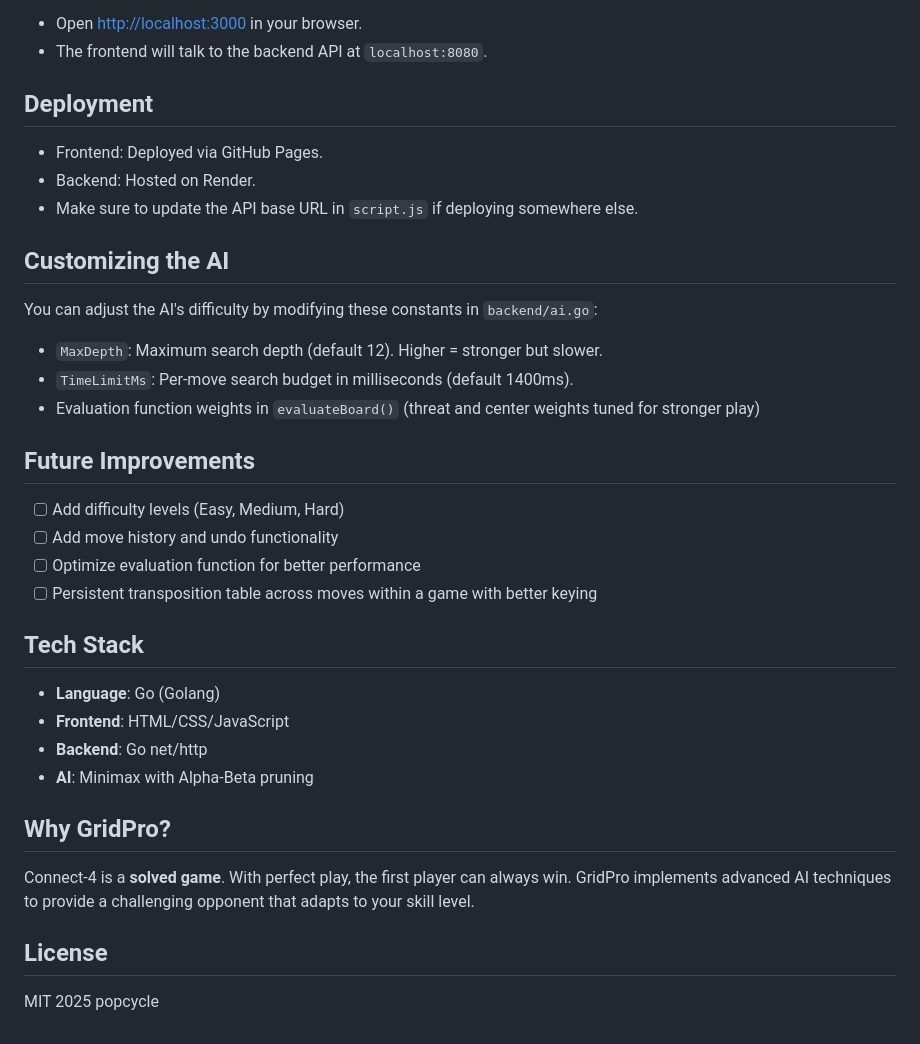
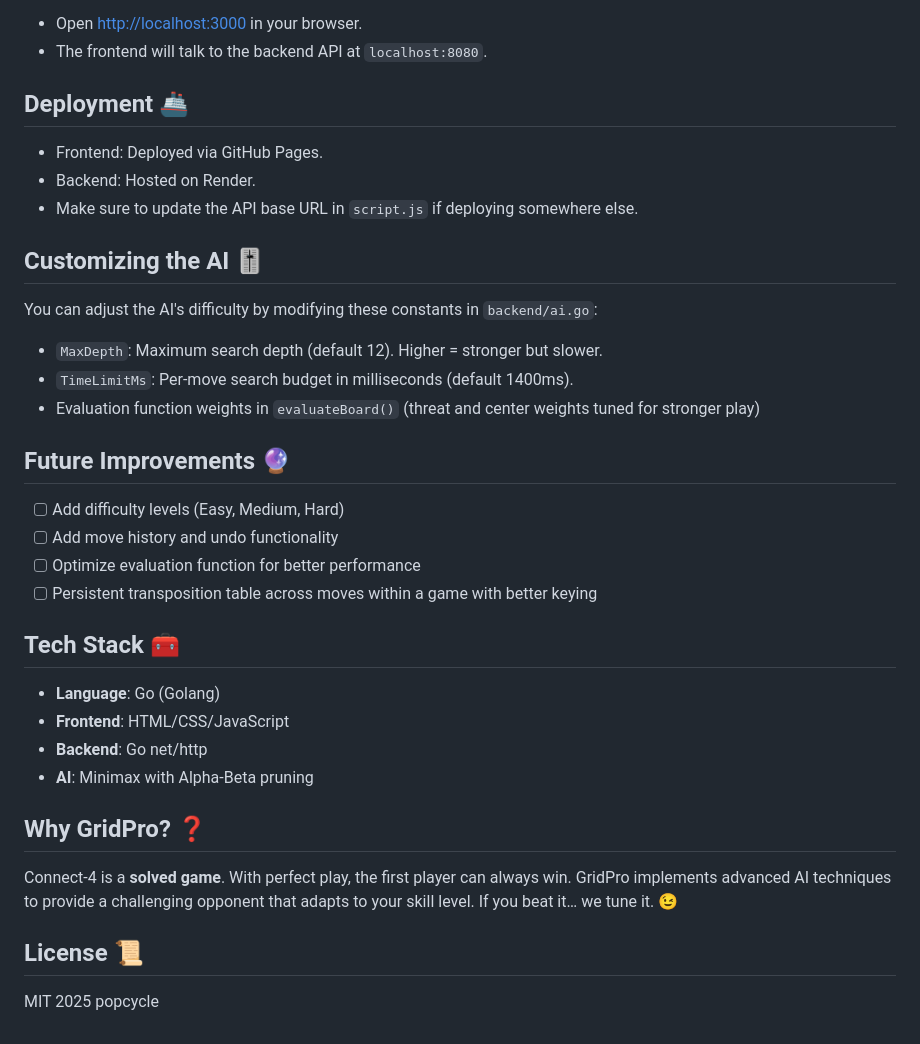
Before and after one commit to ifrunruhin12/gridpro, a Markdown page: README.md, the part around the change printed below. Rendered like a GitHub page.

```diff
--- a/README.md
+++ b/README.md
@@ -74,36 +74,36 @@ gridpro/
 - Open [http://localhost:3000](http://localhost:3000) in your browser.
 - The frontend will talk to the backend API at `localhost:8080`.
 
-## Deployment
+## Deployment 🚢
 
 - Frontend: Deployed via GitHub Pages.
 - Backend: Hosted on Render.
 - Make sure to update the API base URL in `script.js` if deploying somewhere else.
 
-## Customizing the AI
+## Customizing the AI 🎚️
 
 You can adjust the AI's difficulty by modifying these constants in `backend/ai.go`:
 - `MaxDepth`: Maximum search depth (default 12). Higher = stronger but slower.
 - `TimeLimitMs`: Per-move search budget in milliseconds (default 1400ms).
 - Evaluation function weights in `evaluateBoard()` (threat and center weights tuned for stronger play)
 
-## Future Improvements
+## Future Improvements 🔮
 
 - [ ] Add difficulty levels (Easy, Medium, Hard)
 - [ ] Add move history and undo functionality
 - [ ] Optimize evaluation function for better performance
 - [ ] Persistent transposition table across moves within a game with better keying
 
-## Tech Stack
+## Tech Stack 🧰
 - **Language**: Go (Golang)
 - **Frontend**: HTML/CSS/JavaScript
 - **Backend**: Go net/http
 - **AI**: Minimax with Alpha-Beta pruning
 
-## Why GridPro?
+## Why GridPro? ❓
 
-Connect-4 is a **solved game**. With perfect play, the first player can always win. GridPro implements advanced AI techniques to provide a challenging opponent that adapts to your skill level.
+Connect-4 is a **solved game**. With perfect play, the first player can always win. GridPro implements advanced AI techniques to provide a challenging opponent that adapts to your skill level. If you beat it… we tune it. 😉
 
-## License
+## License 📜
 
 MIT 2025 popcycle
```
Also changed, not shown: other parts of README.md (+20 -20 lines).
